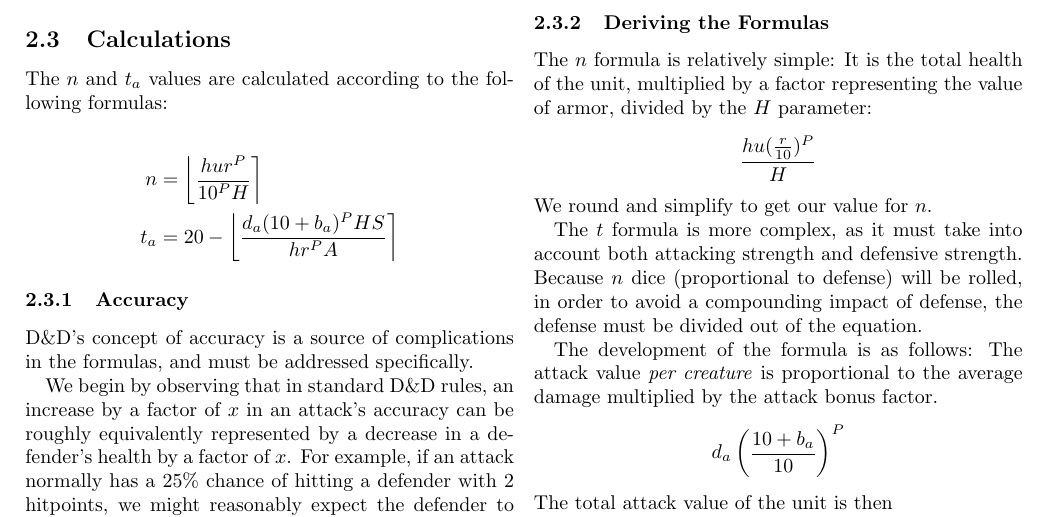
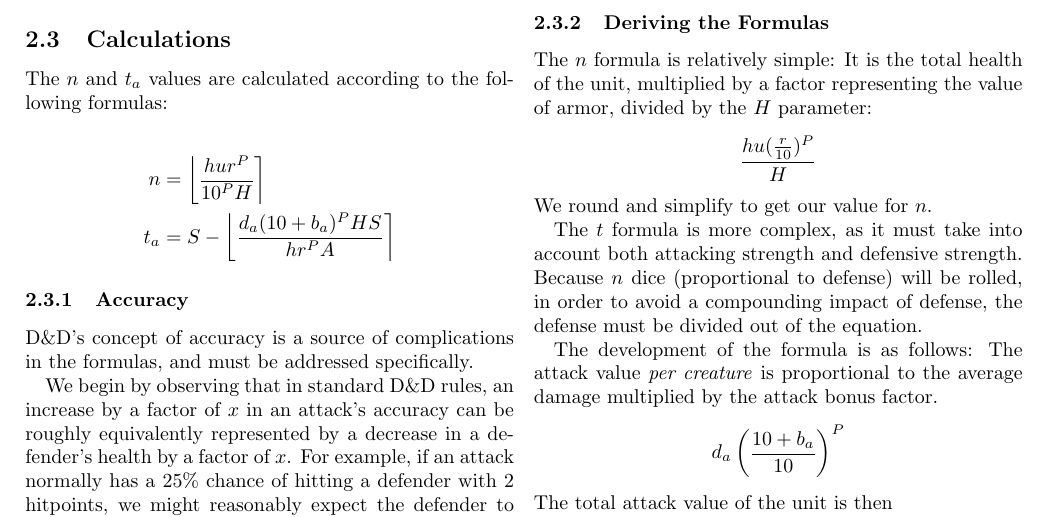
Before and after one commit to mlutze/battle-rules, a LaTeX document (main.tex): part of page 2 of 6, cut so that both start at the same text. Compiled offline with pdfLaTeX.

Commit message:
fix typo

```diff
--- a/main.tex
+++ b/main.tex
@@ -145,7 +145,7 @@ The $n$ and $t_a$ values are calculated according to the following formulas:
                 {10^P H}
         \right\rceil \\
     t_a &=
-        20 -
+        S -
         \left\lfloor
             \frac
                 {d_a (10 + b_{a})^P H S}
```
